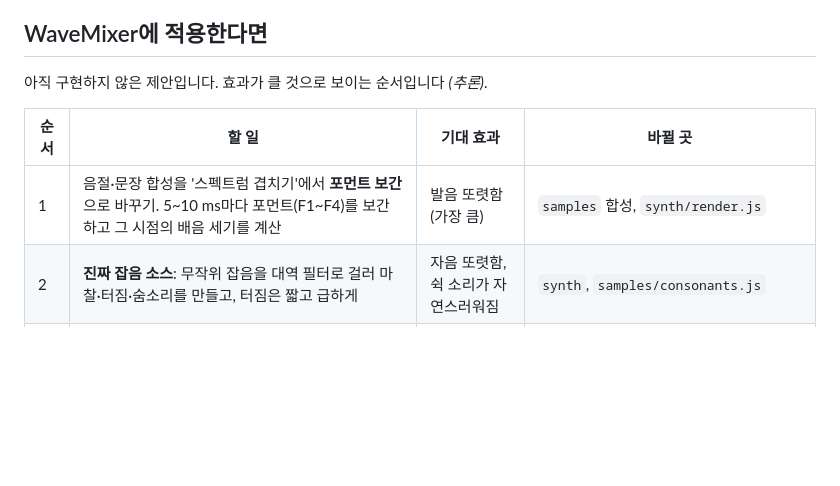
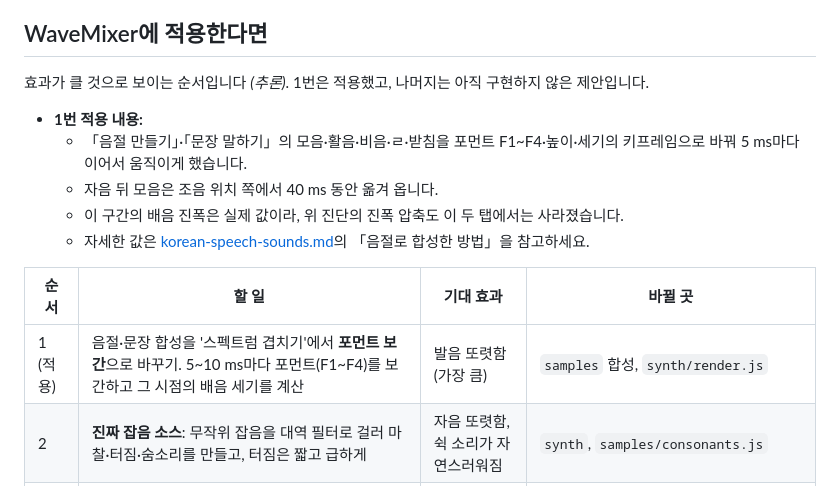
Before and after one commit to playuzation/WaveMixer, a Markdown page: docs/realistic-sound-research.md, the part around the change. Rendered like a GitHub page; blank space fills up the shorter version.

```diff
--- a/docs/realistic-sound-research.md
+++ b/docs/realistic-sound-research.md
@@ -206,11 +206,17 @@ McAulay–Quatieri 모델처럼 **사인파 수가 같아도 짧은 구간마다
 
 ## WaveMixer에 적용한다면
 
-아직 구현하지 않은 제안입니다. 효과가 클 것으로 보이는 순서입니다 *(추론)*.
+효과가 클 것으로 보이는 순서입니다 *(추론)*. 1번은 적용했고, 나머지는 아직 구현하지 않은 제안입니다.
+
+- **1번 적용 내용:**
+  - 「음절 만들기」·「문장 말하기」의 모음·활음·비음·ㄹ·받침을 포먼트 F1~F4·높이·세기의 키프레임으로 바꿔 5 ms마다 이어서 움직이게 했습니다.
+  - 자음 뒤 모음은 조음 위치 쪽에서 40 ms 동안 옮겨 옵니다.
+  - 이 구간의 배음 진폭은 실제 값이라, 위 진단의 진폭 압축도 이 두 탭에서는 사라졌습니다.
+  - 자세한 값은 [korean-speech-sounds.md](korean-speech-sounds.md)의 「음절로 합성한 방법」을 참고하세요.
 
 | 순서 | 할 일 | 기대 효과 | 바뀔 곳 |
 | --- | --- | --- | --- |
-| 1 | 음절·문장 합성을 '스펙트럼 겹치기'에서 **포먼트 보간**으로 바꾸기. 5~10 ms마다 포먼트(F1~F4)를 보간하고 그 시점의 배음 세기를 계산 | 발음 또렷함(가장 큼) | `samples` 합성, `synth/render.js` |
+| 1 (적용) | 음절·문장 합성을 '스펙트럼 겹치기'에서 **포먼트 보간**으로 바꾸기. 5~10 ms마다 포먼트(F1~F4)를 보간하고 그 시점의 배음 세기를 계산 | 발음 또렷함(가장 큼) | `samples` 합성, `synth/render.js` |
 | 2 | **진짜 잡음 소스**: 무작위 잡음을 대역 필터로 걸러 마찰·터짐·숨소리를 만들고, 터짐은 짧고 급하게 | 자음 또렷함, 쉭 소리가 자연스러워짐 | `synth`, `samples/consonants.js` |
 | 3 | **진폭 값** 도입: 같은 주파수 반복 대신 파동마다 진폭을 둠 | 윙윙거림 감소, 스펙트럼 정확도 | `state/waves`, `synth/mixer`, `audio`, `view/waveList`, 샘플 데이터 |
 | 4 | **악기 시간 변화**: 배음마다 어택 시점과 감쇠율을 다르게(높은 배음은 늦게 생기고 빨리 줄어듦), 피아노·기타·실로폰은 감쇠 | 가상악기 느낌 감소 | `samples/instruments.js`, `synth/render.js`, `audio` |
```
Also changed, not shown: docs/korean-speech-sounds.md (+21 -5 lines).
